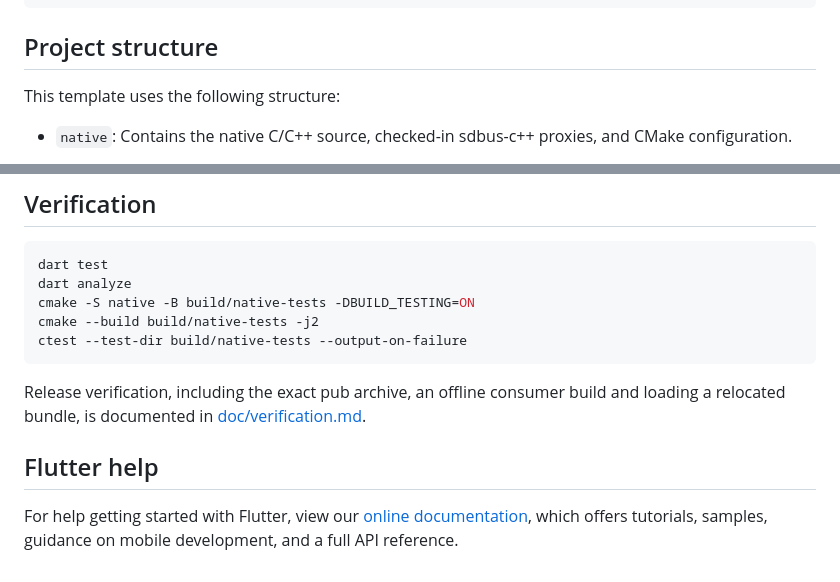
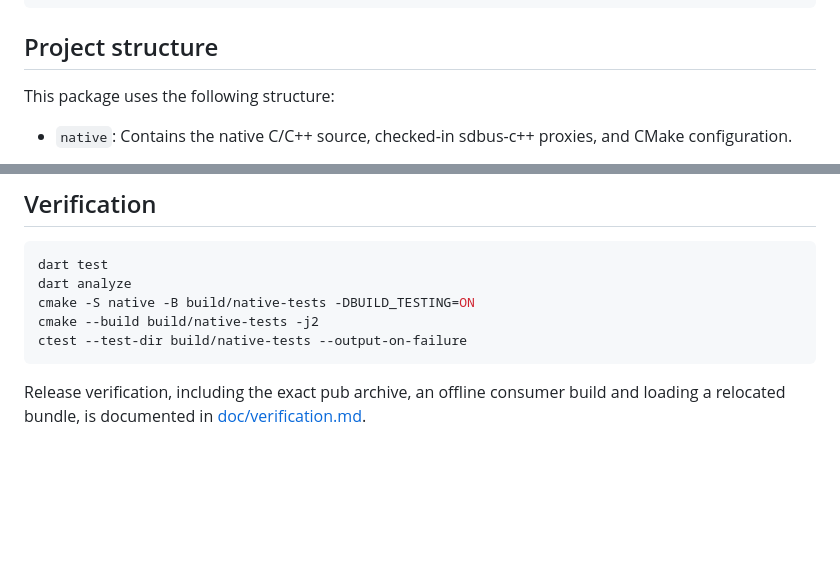
Before and after one commit to jaydon2020/bluez_obex_native, a Markdown page: README.md, 2 parts joined by grey strips. GitHub-like rendering; blank space fills up the shorter version.

```diff
--- a/README.md
+++ b/README.md
@@ -82,7 +99,7 @@ final client = await BlueZObexClient.simulated();
 
 ## Project structure
 
-This template uses the following structure:
+This package uses the following structure:
 
 * `native`: Contains the native C/C++ source, checked-in sdbus-c++ proxies,
   and CMake configuration.
@@ -180,9 +204,3 @@ ctest --test-dir build/native-tests --output-on-failure
 
 Release verification, including the exact pub archive, an offline consumer build
 and loading a relocated bundle, is documented in [doc/verification.md](doc/verification.md).
-
-## Flutter help
-
-For help getting started with Flutter, view our
-[online documentation](https://docs.flutter.dev), which offers tutorials,
-samples, guidance on mobile development, and a full API reference.
```
Also changed, not shown: other parts of README.md (+33 -9 lines).
